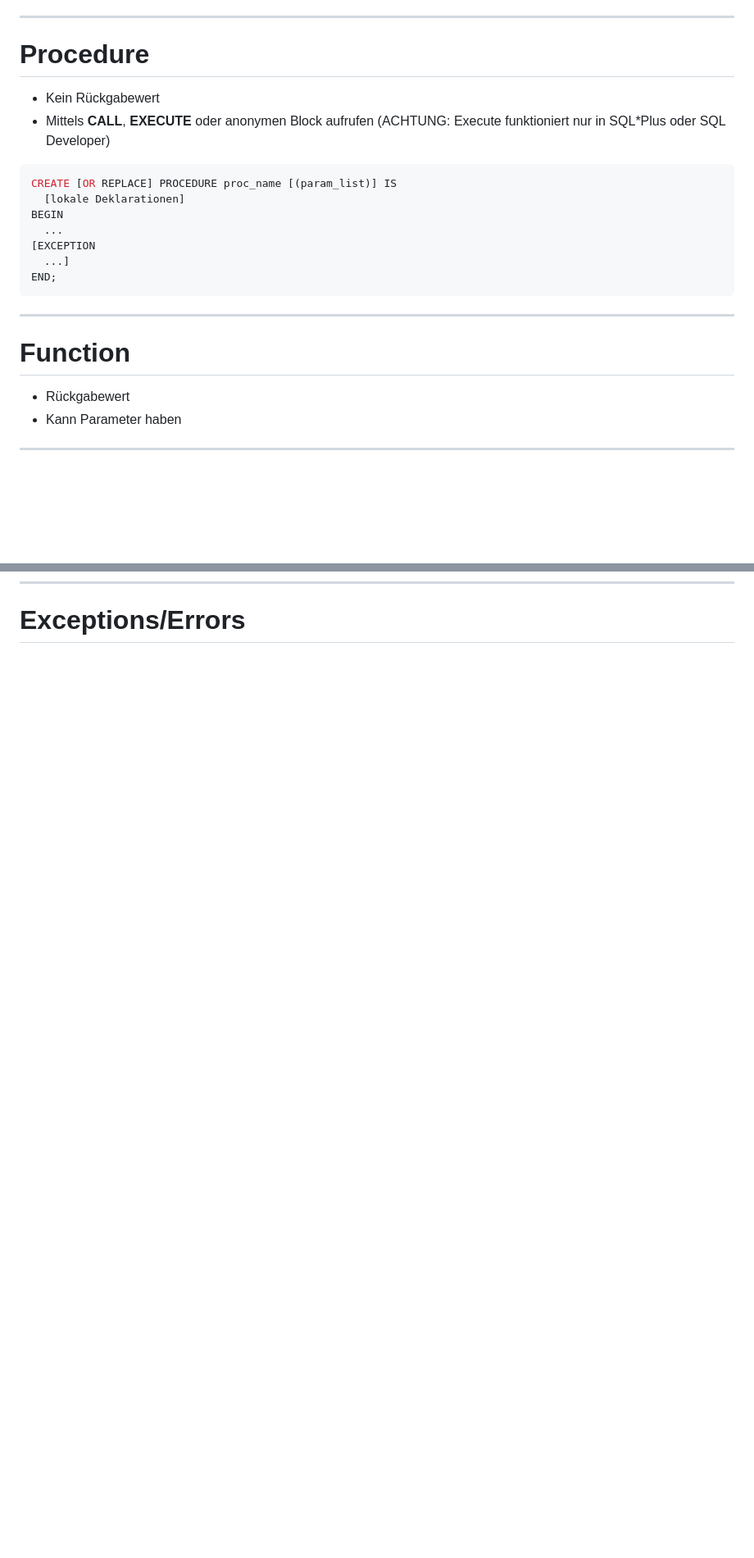
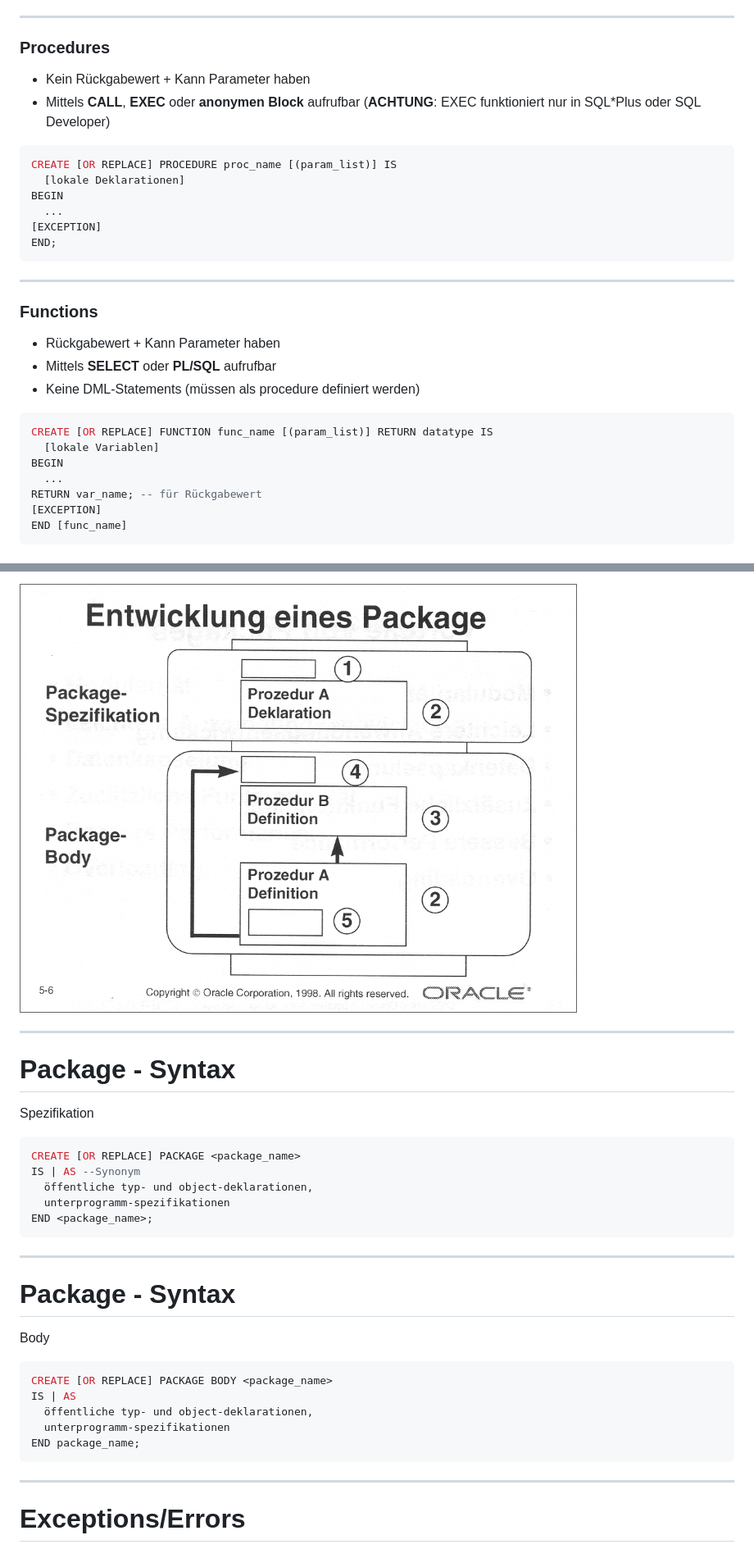
Before and after one commit to Stenz123/insy-plsql-referat, a Markdown page: slides.md, 2 parts joined by grey strips. Shown: that part at 82% size. GitHub-like rendering; pictures changed too: img/package.png (added); blank space fills up the shorter version.

````diff
--- a/slides.md
+++ b/slides.md
@@ -477,21 +473,31 @@ END;
 -->
 ---
 
-# Procedure
-- Kein Rückgabewert
-- Mittels **CALL**, **EXECUTE** oder anonymen Block aufrufen (ACHTUNG: Execute funktioniert nur in SQL\*Plus oder SQL Developer)
+### Procedures
+- Kein Rückgabewert + Kann Parameter haben
+- Mittels **CALL**, **EXEC** oder **anonymen Block** aufrufbar (**ACHTUNG**: EXEC funktioniert nur in SQL\*Plus oder SQL Developer)
 ```sql
 CREATE [OR REPLACE] PROCEDURE proc_name [(param_list)] IS
   [lokale Deklarationen]
 BEGIN
   ...
-[EXCEPTION
-  ...]
+[EXCEPTION]
 END;
 ```
 
 ---
 
-# Function
-- Rückgabewert
-- Kann Parameter haben
+### Functions
+- Rückgabewert + Kann Parameter haben
+- Mittels **SELECT** oder **PL/SQL** aufrufbar
+- Keine DML-Statements (müssen als procedure definiert werden)
+```sql
+CREATE [OR REPLACE] FUNCTION func_name [(param_list)] RETURN datatype IS
+  [lokale Variablen]
+BEGIN
+  ...
+RETURN var_name; -- für Rückgabewert
+[EXCEPTION]
+END [func_name]
+```
+
@@ -534,3 +597,32 @@ END;
+![bg right width:90%](./img/package.png)
+
+---
+
+# Package - Syntax
+
+Spezifikation
+```sql
+CREATE [OR REPLACE] PACKAGE <package_name>
+IS | AS --Synonym
+  öffentliche typ- und object-deklarationen,
+  unterprogramm-spezifikationen
+END <package_name>;
+```
+
+---
+
+# Package - Syntax
+
+Body
+```sql
+CREATE [OR REPLACE] PACKAGE BODY <package_name>
+IS | AS
+  öffentliche typ- und object-deklarationen,
+  unterprogramm-spezifikationen
+END package_name;
+```
+
+---
 
 <div style="display: flex; justify-content: center; flex-direction: column; height: 70%">
 <h1>Exceptions/Errors</h1>
````
Also changed, not shown: other parts of slides.md (+98 -7 lines), img/create_trigger.gif (added), img/exceptions.png (added), 5 other files.
